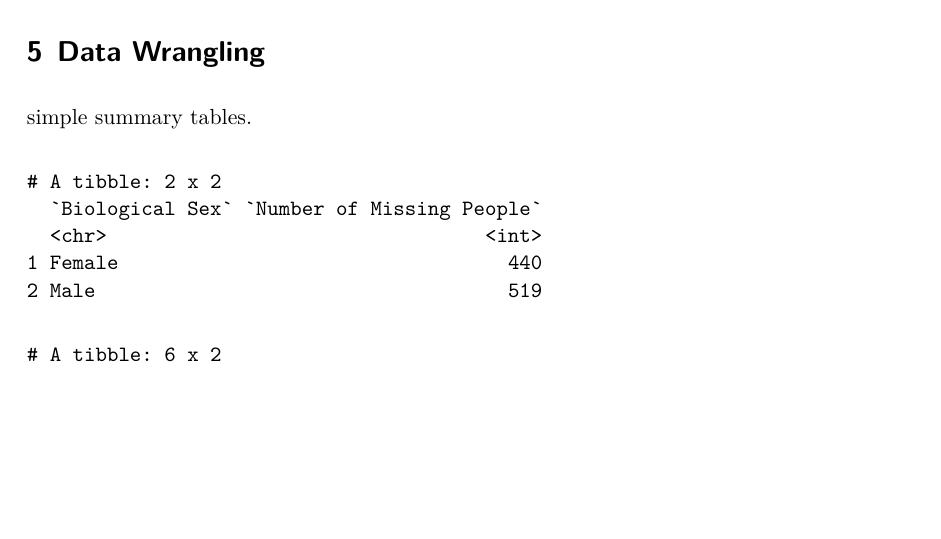
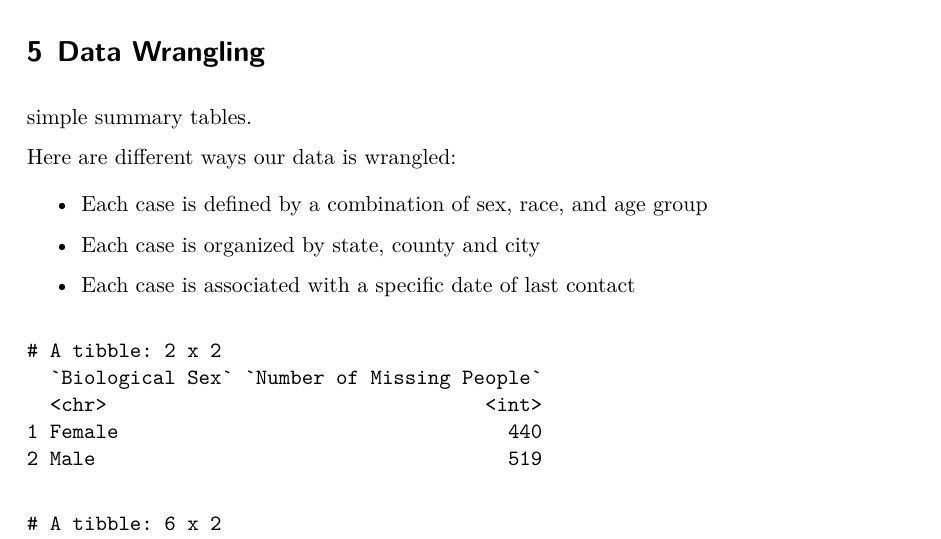
Before and after one commit to Stat184-Fall2025/Sec1_FP_Sharvari_Sumaiya_Yuze, a Quarto document (MissingPersonsAnalysis.qmd): part of page 5 of 11, cut so that both start at the same text, the shorter picture padded with empty space. The pictures show the output file MissingPersonsAnalysis.pdf that the author committed with the source.

Commit message:
updated demographic breakdown in qmd

````diff
--- a/MissingPersonsAnalysis.qmd
+++ b/MissingPersonsAnalysis.qmd
@@ -135,7 +135,18 @@ From the original listed attributes of the database, there were a couple of attr
 # Data Wrangling
 
 simple summary tables.
+
+Here are different ways our data is wrangled:
+
+- Each case is defined by a combination of sex, race, and age group
+
+- Each case is organized by state, county and city
+
+- Each case is associated with a specific date of last contact
+
 ```{r}
+#| fig-lab: simple-summary-tbl
+
 #library(tidyverse)
 
 missingPersons <- read_csv("MissingPersons.csv")
````
Also changed, not shown: MissingPersonsAnalysis.pdf, MissingPersonsAnalysis.qmd (2 more changed lines).
